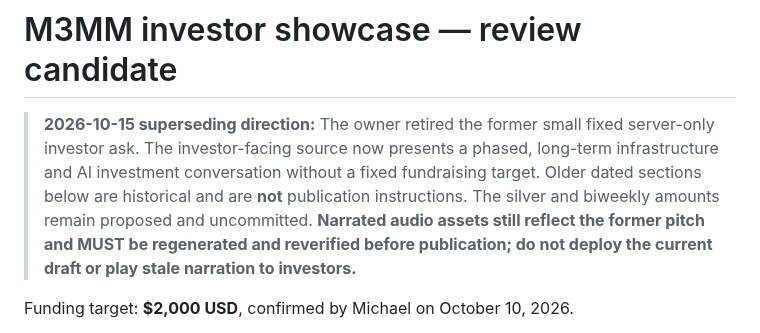
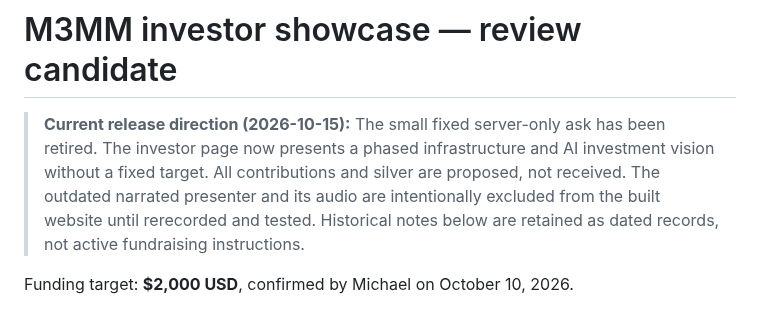
Before and after one commit to murillomartinezmichael/CompanySite, a Markdown page: investor-preview/README.md, the part around the change. GitHub-like rendering.

Commit message:
docs(investors): explain safe text-first release with outdated presenter excluded

```diff
--- a/investor-preview/README.md
+++ b/investor-preview/README.md
@@ -1,6 +1,6 @@
 # M3MM investor showcase — review candidate
 
-> **2026-10-15 superseding direction:** The owner retired the former small fixed server-only investor ask. The investor-facing source now presents a phased, long-term infrastructure and AI investment conversation without a fixed fundraising target. Older dated sections below are historical and are **not** publication instructions. The silver and biweekly amounts remain proposed and uncommitted. **Narrated audio assets still reflect the former pitch and MUST be regenerated and reverified before publication; do not deploy the current draft or play stale narration to investors.**
+> **Current release direction (2026-10-15):** The small fixed server-only ask has been retired. The investor page now presents a phased infrastructure and AI investment vision without a fixed target. All contributions and silver are proposed, not received. The outdated narrated presenter and its audio are intentionally excluded from the built website until rerecorded and tested. Historical notes below are retained as dated records, not active fundraising instructions.
 
 
 Funding target: **$2,000 USD**, confirmed by Michael on October 10, 2026.
```
